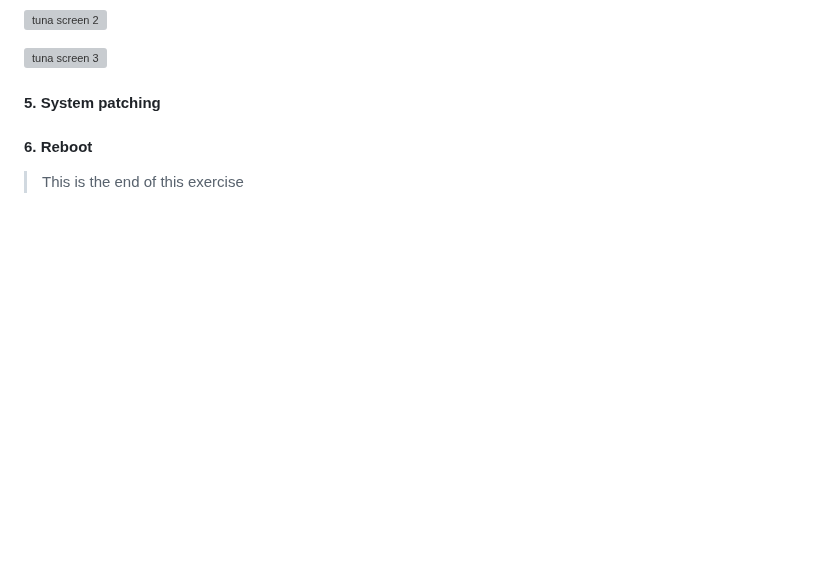
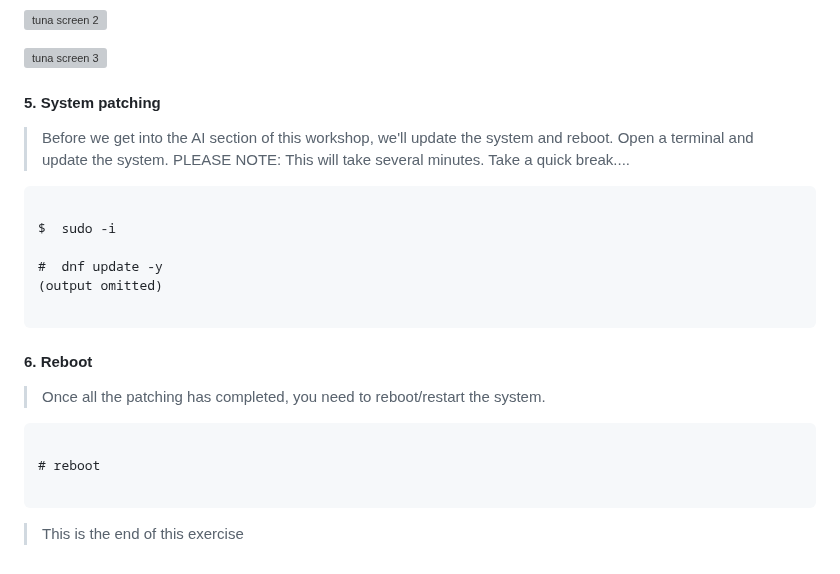
Before and after one commit to mattstonge/riscv_summit_devdays_fedora_AI_workshop, a Markdown page: riscv-workshop2.md, the part around the change. Rendered like a GitHub page; blank space fills up the shorter version; grey boxes are pictures that could not be loaded.

Commit message:
updated lab twoA

````diff
--- a/riscv-workshop2.md
+++ b/riscv-workshop2.md
@@ -275,7 +275,27 @@ $  sudo -i
 
 
 #### 5. System patching
+> Before we get into the AI section of this workshop, we'll update the system and reboot.
+> Open a terminal and update the system.
+> PLEASE NOTE: This will take several minutes. Take a quick break....
+
+```
+
+$  sudo -i
+
+#  dnf update -y
+(output omitted)
+
+```
+
+#### 6. Reboot
+> Once all the patching has completed, you need to reboot/restart the system.
+
+```
+
+# reboot
+
+```
 
 
-#### 6. Reboot
 > This is the end of this exercise
````
